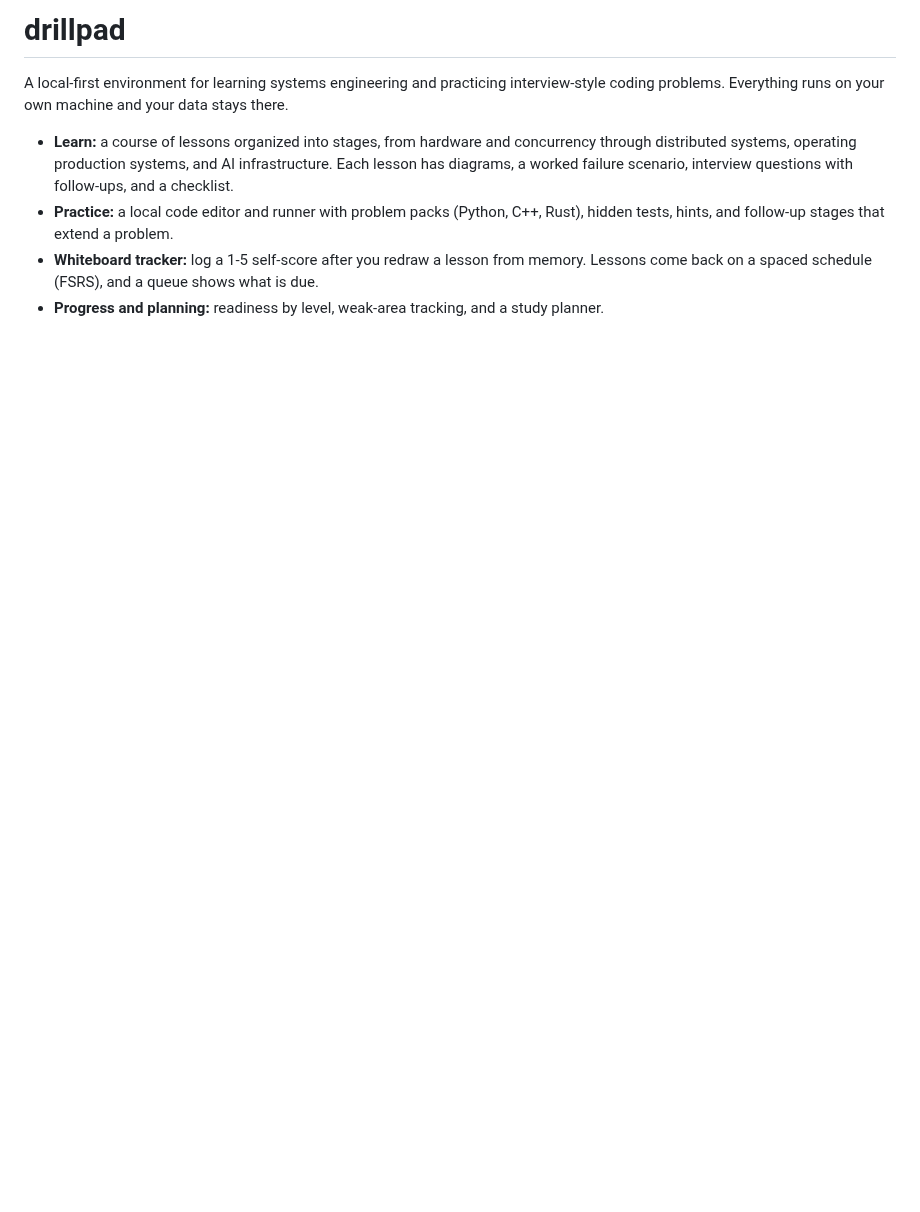
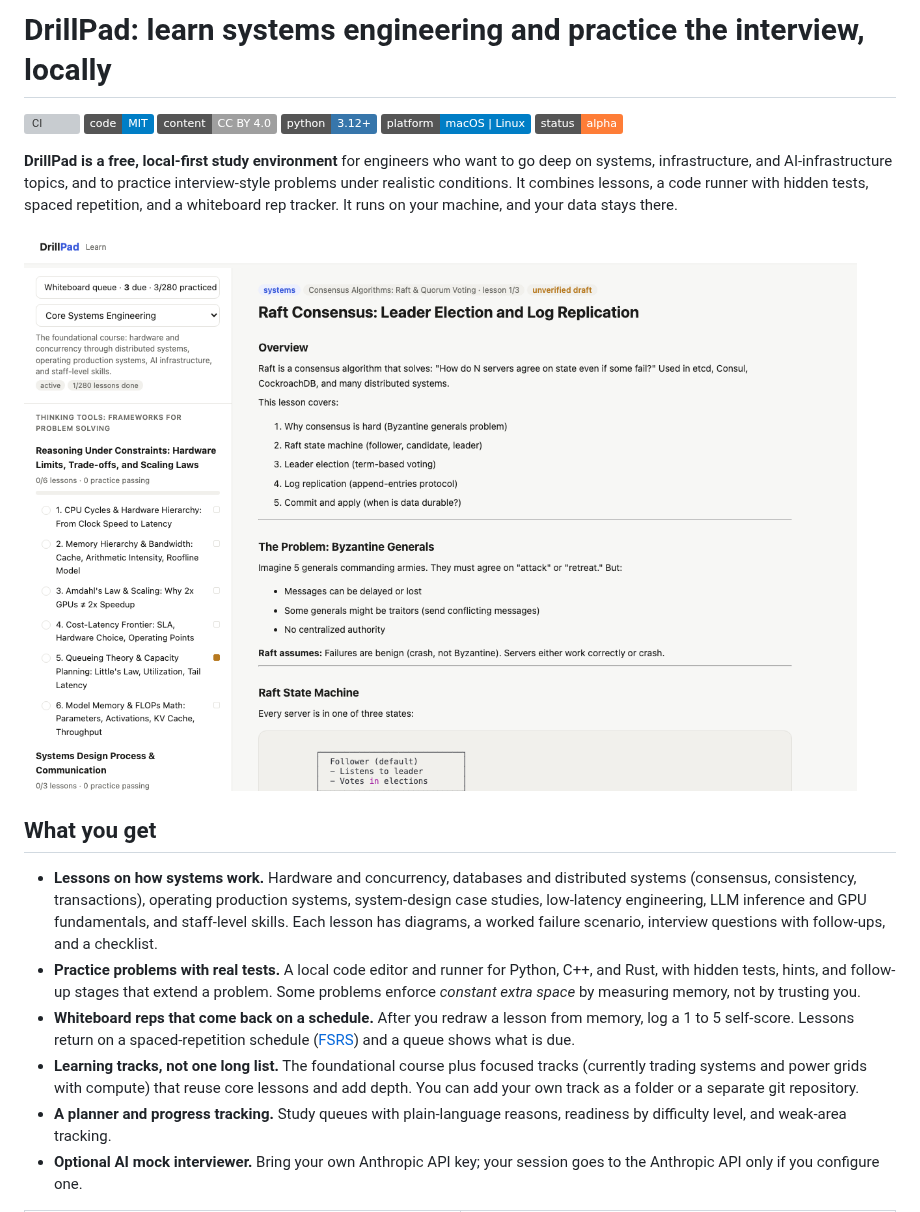
Before and after one commit to RyanJHamby/drillpad, a Markdown page: README.md, the part around one of its changes. GitHub-like rendering; pictures changed too: docs/images/learn-lesson.png (added); badges without logos; blank space fills up the shorter version; grey boxes are pictures that could not be loaded.

```diff
--- a/README.md
+++ b/README.md
@@ -1,13 +1,29 @@
-# drillpad
+# DrillPad: learn systems engineering and practice the interview, locally
 
-A local-first environment for learning systems engineering and practicing interview-style coding problems.
-Everything runs on your own machine and your data stays there.
+[![CI](https://github.com/RyanJHamby/drillpad-oss/actions/workflows/ci.yml/badge.svg)](https://github.com/RyanJHamby/drillpad-oss/actions/workflows/ci.yml)
+[![License: MIT](https://img.shields.io/badge/code-MIT-blue.svg)](LICENSE)
+[![Content: CC BY 4.0](https://img.shields.io/badge/content-CC%20BY%204.0-lightgrey.svg)](LICENSE-CONTENT.md)
+![Python 3.12+](https://img.shields.io/badge/python-3.12%2B-3776ab.svg)
+![macOS | Linux](https://img.shields.io/badge/platform-macOS%20%7C%20Linux-informational.svg)
+![Status: alpha](https://img.shields.io/badge/status-alpha-orange.svg)
 
-- **Learn:** a course of lessons organized into stages, from hardware and concurrency through distributed systems,
-  operating production systems, and AI infrastructure. Each lesson has diagrams, a worked failure scenario, interview
-  questions with follow-ups, and a checklist.
-- **Practice:** a local code editor and runner with problem packs (Python, C++, Rust), hidden tests, hints, and follow-up
-  stages that extend a problem.
-- **Whiteboard tracker:** log a 1-5 self-score after you redraw a lesson from memory. Lessons come back on a spaced schedule
-  (FSRS), and a queue shows what is due.
-- **Progress and planning:** readiness by level, weak-area tracking, and a study planner.
+**DrillPad is a free, local-first study environment** for engineers who want to go deep on systems, infrastructure, and
+AI-infrastructure topics, and to practice interview-style problems under realistic conditions. It combines lessons, a code runner with
+hidden tests, spaced repetition, and a whiteboard rep tracker. It runs on your machine, and your data stays there.
+
+![A DrillPad lesson on Raft consensus](docs/images/learn-lesson.png)
+
+## What you get
+
+- **Lessons on how systems work.** Hardware and concurrency, databases and distributed systems (consensus, consistency, transactions),
+  operating production systems, system-design case studies, low-latency engineering, LLM inference and GPU fundamentals, and
+  staff-level skills. Each lesson has diagrams, a worked failure scenario, interview questions with follow-ups, and a checklist.
+- **Practice problems with real tests.** A local code editor and runner for Python, C++, and Rust, with hidden tests, hints, and
+  follow-up stages that extend a problem. Some problems enforce *constant extra space* by measuring memory, not by trusting you.
+- **Whiteboard reps that come back on a schedule.** After you redraw a lesson from memory, log a 1 to 5 self-score. Lessons return on a
+  spaced-repetition schedule ([FSRS](https://github.com/open-spaced-repetition/free-spaced-repetition-scheduler)) and a queue shows what is due.
+- **Learning tracks, not one long list.** The foundational course plus focused tracks (currently trading systems and power grids
+  with compute) that reuse core lessons and add depth. You can add your own track as a folder or a separate git repository.
+- **A planner and progress tracking.** Study queues with plain-language reasons, readiness by difficulty level, and weak-area tracking.
+- **Optional AI mock interviewer.** Bring your own Anthropic API key; your session goes to the Anthropic API only if you configure one.
+
```
Also changed, not shown: other parts of README.md (+48 -17 lines), .github/ISSUE_TEMPLATE/bug.md (deleted, +0 -13 lines), .github/ISSUE_TEMPLATE/experiment.md (deleted, +0 -13 lines), .github/pull_request_template.md (added, +9 -0 lines), CHANGELOG.md (added, +17 -0 lines), docs/images/curriculum.png (added), docs/images/practice.png (added), docs/images/social-preview.png (added), 10 other files.
